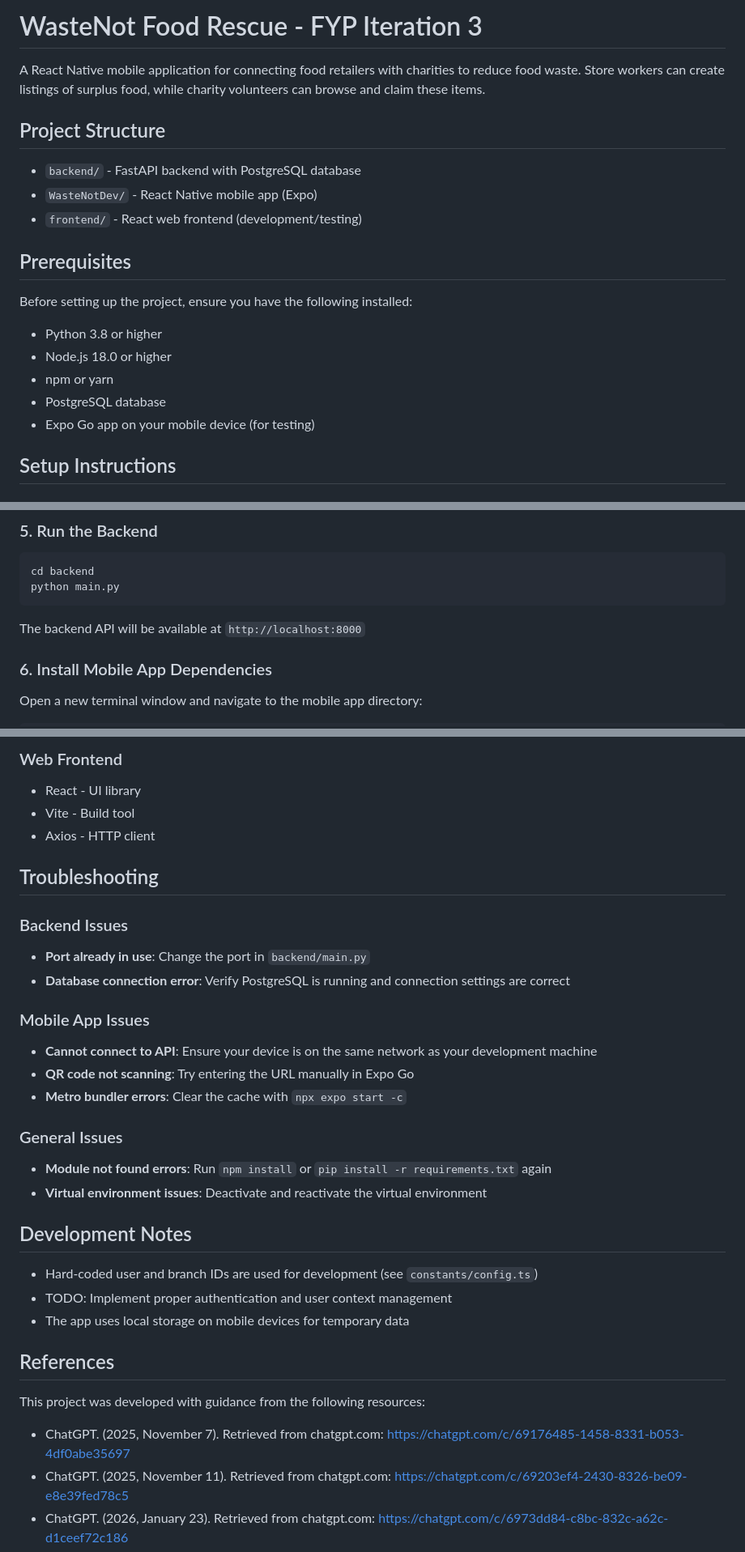
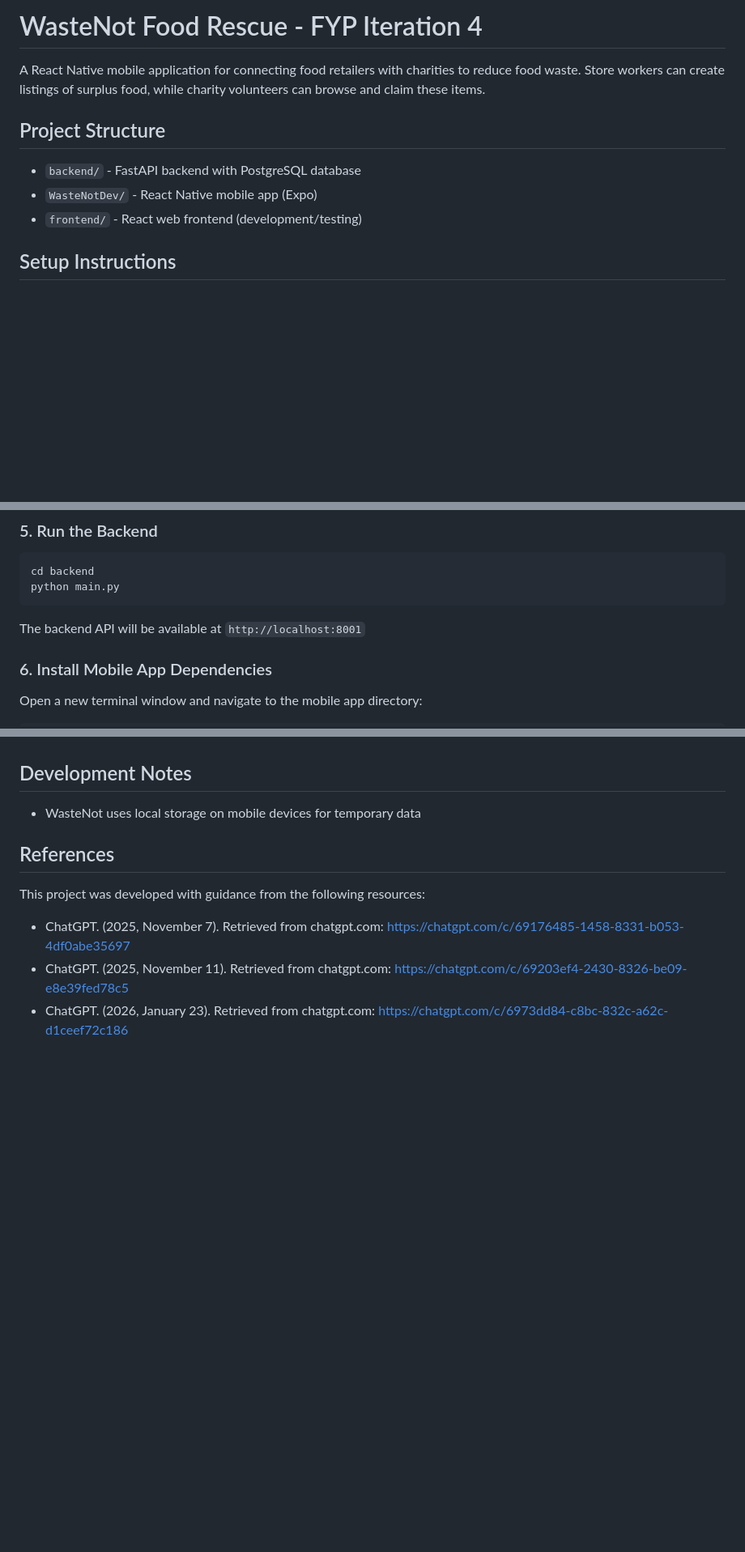
Before and after one commit to ClaireLanders/FYP-Development, a Markdown page: README.md, 3 parts joined by grey strips. Shown at 81% size. Drawn GitHub-style; blank space fills up the shorter version.

````diff
--- a/README.md
+++ b/README.md
@@ -1,4 +1,4 @@
-# WasteNot Food Rescue - FYP Iteration 3
+# WasteNot Food Rescue - FYP Iteration 4
 
 A React Native mobile application for connecting food retailers with charities to reduce food waste. Store workers can create listings of surplus food, while charity volunteers can browse and claim these items.
 
@@ -8,15 +8,6 @@ A React Native mobile application for connecting food retailers with charities t
 - `WasteNotDev/` - React Native mobile app (Expo)
 - `frontend/` - React web frontend (development/testing)
 
-## Prerequisites
-
-Before setting up the project, ensure you have the following installed:
-
-- Python 3.8 or higher
-- Node.js 18.0 or higher
-- npm or yarn
-- PostgreSQL database
-- Expo Go app on your mobile device (for testing)
 
 ## Setup Instructions
 
@@ -65,7 +56,7 @@ cd backend
 python main.py
 ```
 
-The backend API will be available at `http://localhost:8000`
+The backend API will be available at `http://localhost:8001`
 
 ### 6. Install Mobile App Dependencies
 
@@ -145,28 +95,6 @@ The web frontend will be available at `http://localhost:5173`
-### Web Frontend
-- React - UI library
-- Vite - Build tool
-- Axios - HTTP client
-
-## Troubleshooting
-
-### Backend Issues
-- **Port already in use**: Change the port in `backend/main.py`
-- **Database connection error**: Verify PostgreSQL is running and connection settings are correct
-
-### Mobile App Issues
-- **Cannot connect to API**: Ensure your device is on the same network as your development machine
-- **QR code not scanning**: Try entering the URL manually in Expo Go
-- **Metro bundler errors**: Clear the cache with `npx expo start -c`
-
-### General Issues
-- **Module not found errors**: Run `npm install` or `pip install -r requirements.txt` again
-- **Virtual environment issues**: Deactivate and reactivate the virtual environment
 
 ## Development Notes
-
-- Hard-coded user and branch IDs are used for development (see `constants/config.ts`)
-- TODO: Implement proper authentication and user context management
-- The app uses local storage on mobile devices for temporary data
+- WasteNot uses local storage on mobile devices for temporary data
 
 ## References
 
````
Also changed, not shown: other parts of README.md (+0 -41 lines).
